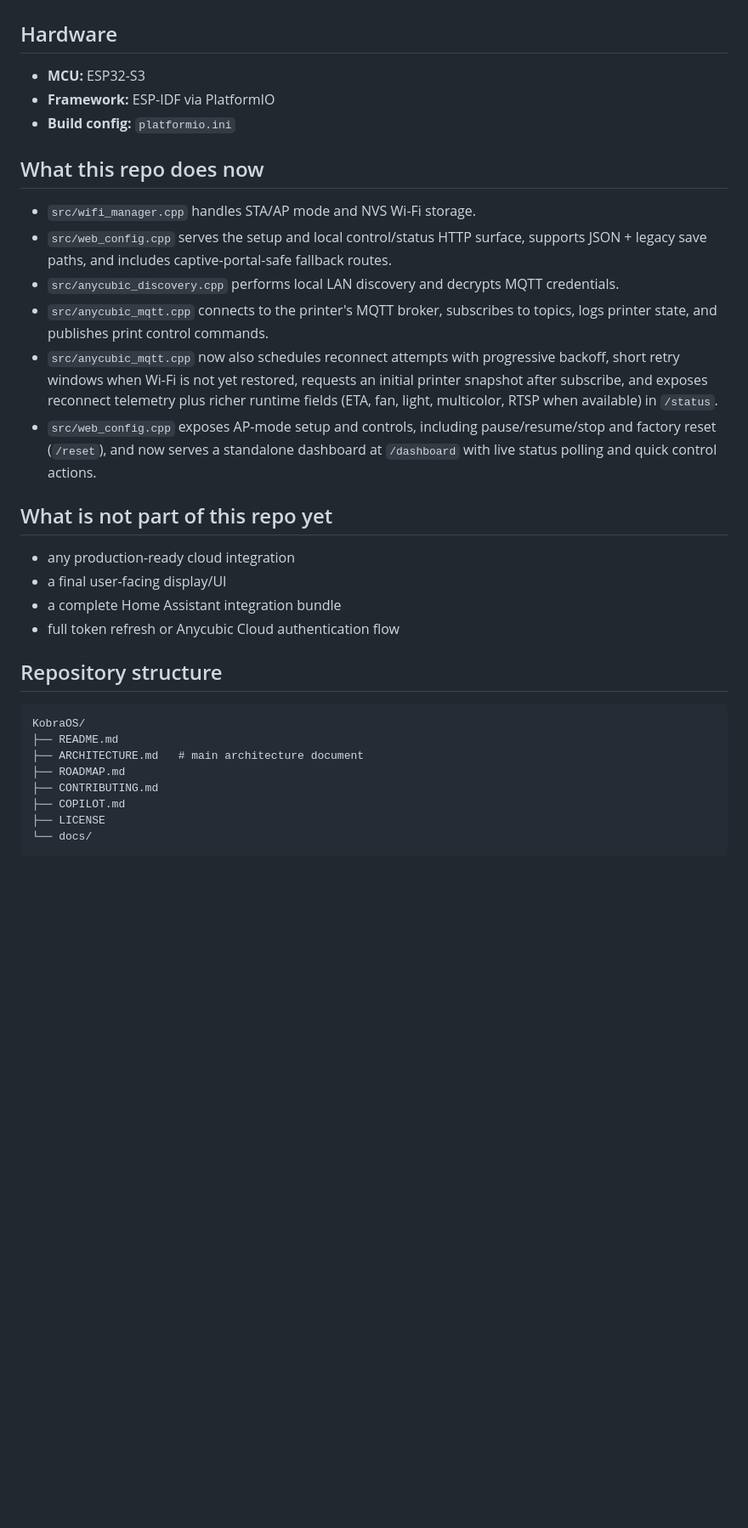
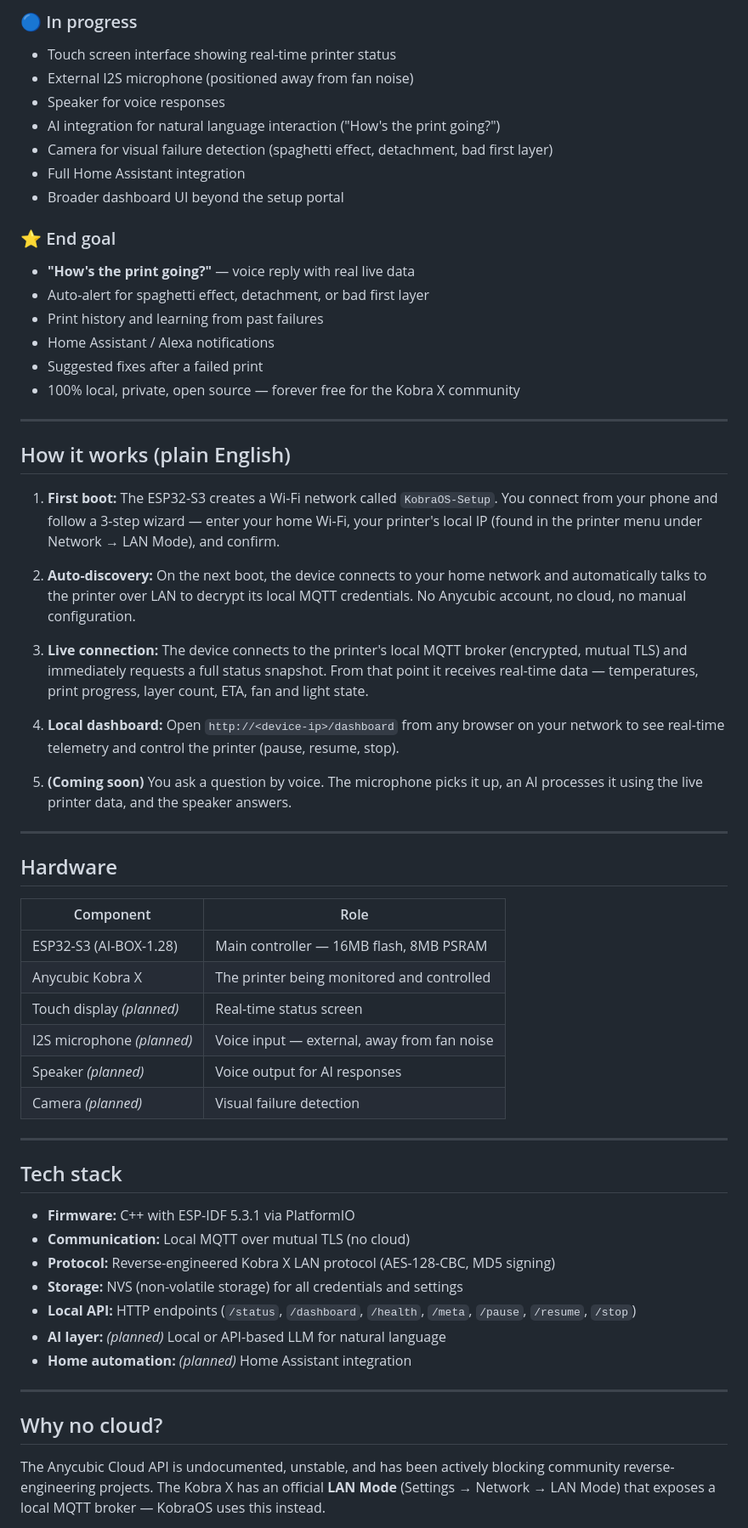
Before and after one commit to ricardocosta2/KobraOS-public, a Markdown page: README.md, the part around one of its changes. Shown at 85% size. Drawn GitHub-style; blank space fills up the shorter version.

````diff
--- a/README.md
+++ b/README.md
@@ -53,36 +58,64 @@ The codebase is intentionally narrow: it focuses on connectivity, discovery, cre
+### 🔵 In progress
+
+- Touch screen interface showing real-time printer status
+- External I2S microphone (positioned away from fan noise)
+- Speaker for voice responses
+- AI integration for natural language interaction ("How's the print going?")
+- Camera for visual failure detection (spaghetti effect, detachment, bad first layer)
+- Full Home Assistant integration
+- Broader dashboard UI beyond the setup portal
+
+### ⭐ End goal
+
+- **"How's the print going?"** — voice reply with real live data
+- Auto-alert for spaghetti effect, detachment, or bad first layer
+- Print history and learning from past failures
+- Home Assistant / Alexa notifications
+- Suggested fixes after a failed print
+- 100% local, private, open source — forever free for the Kobra X community
+
+---
+
+## How it works (plain English)
+
+1. **First boot:** The ESP32-S3 creates a Wi-Fi network called `KobraOS-Setup`. You connect from your phone and follow a 3-step wizard — enter your home Wi-Fi, your printer's local IP (found in the printer menu under Network → LAN Mode), and confirm.
+
+2. **Auto-discovery:** On the next boot, the device connects to your home network and automatically talks to the printer over LAN to decrypt its local MQTT credentials. No Anycubic account, no cloud, no manual configuration.
+
+3. **Live connection:** The device connects to the printer's local MQTT broker (encrypted, mutual TLS) and immediately requests a full status snapshot. From that point it receives real-time data — temperatures, print progress, layer count, ETA, fan and light state.
+
+4. **Local dashboard:** Open `http://<device-ip>/dashboard` from any browser on your network to see real-time telemetry and control the printer (pause, resume, stop).
+
+5. **(Coming soon)** You ask a question by voice. The microphone picks it up, an AI processes it using the live printer data, and the speaker answers.
+
+---
 
 ## Hardware
 
-- **MCU:** ESP32-S3
-- **Framework:** ESP-IDF via PlatformIO
-- **Build config:** `platformio.ini`
+| Component | Role |
+|---|---|
+| ESP32-S3 (AI-BOX-1.28) | Main controller — 16MB flash, 8MB PSRAM |
+| Anycubic Kobra X | The printer being monitored and controlled |
+| Touch display *(planned)* | Real-time status screen |
+| I2S microphone *(planned)* | Voice input — external, away from fan noise |
+| Speaker *(planned)* | Voice output for AI responses |
+| Camera *(planned)* | Visual failure detection |
 
-## What this repo does now
+---
 
-- `src/wifi_manager.cpp` handles STA/AP mode and NVS Wi-Fi storage.
-- `src/web_config.cpp` serves the setup and local control/status HTTP surface, supports JSON + legacy save paths, and includes captive-portal-safe fallback routes.
-- `src/anycubic_discovery.cpp` performs local LAN discovery and decrypts MQTT credentials.
-- `src/anycubic_mqtt.cpp` connects to the printer's MQTT broker, subscribes to topics, logs printer state, and publishes print control commands.
-- `src/anycubic_mqtt.cpp` now also schedules reconnect attempts with progressive backoff, short retry windows when Wi-Fi is not yet restored, requests an initial printer snapshot after subscribe, and exposes reconnect telemetry plus richer runtime fields (ETA, fan, light, multicolor, RTSP when available) in `/status`.
-- `src/web_config.cpp` exposes AP-mode setup and controls, including pause/resume/stop and factory reset (`/reset`), and now serves a standalone dashboard at `/dashboard` with live status polling and quick control actions.
+## Tech stack
 
-## What is not part of this repo yet
+- **Firmware:** C++ with ESP-IDF 5.3.1 via PlatformIO
+- **Communication:** Local MQTT over mutual TLS (no cloud)
+- **Protocol:** Reverse-engineered Kobra X LAN protocol (AES-128-CBC, MD5 signing)
+- **Storage:** NVS (non-volatile storage) for all credentials and settings
+- **Local API:** HTTP endpoints (`/status`, `/dashboard`, `/health`, `/meta`, `/pause`, `/resume`, `/stop`)
+- **AI layer:** *(planned)* Local or API-based LLM for natural language
+- **Home automation:** *(planned)* Home Assistant integration
 
-- any production-ready cloud integration
-- a final user-facing display/UI
-- a complete Home Assistant integration bundle
-- full token refresh or Anycubic Cloud authentication flow
+---
 
-## Repository structure
+## Why no cloud?
 
-```
-KobraOS/
-├── README.md
-├── ARCHITECTURE.md   # main architecture document
-├── ROADMAP.md
-├── CONTRIBUTING.md
-├── COPILOT.md
-├── LICENSE
-└── docs/
-```
+The Anycubic Cloud API is undocumented, unstable, and has been actively blocking community reverse-engineering projects. The Kobra X has an official **LAN Mode** (Settings → Network → LAN Mode) that exposes a local MQTT broker — KobraOS uses this instead.
 
````
Also changed, not shown: other parts of README.md (+64 -51 lines).
